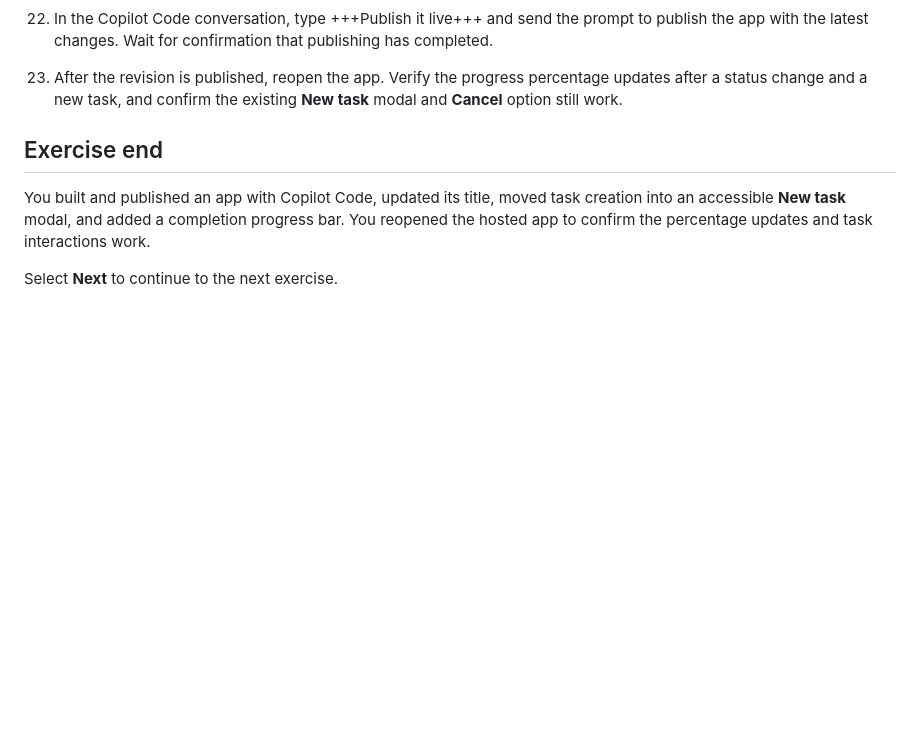
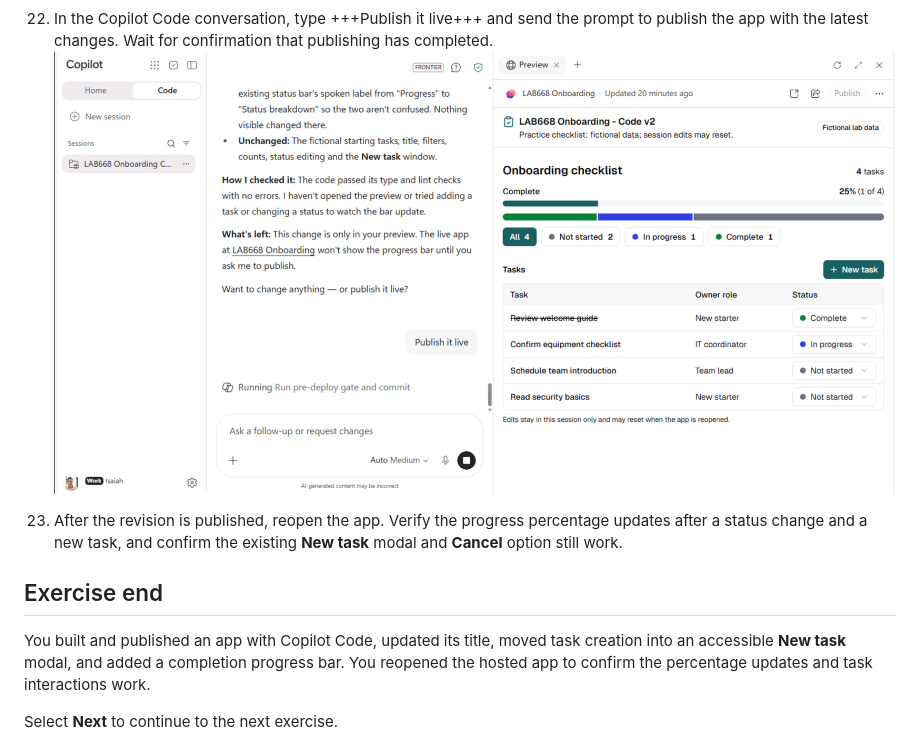
Before and after one commit to microsoft/ignite26-LAB668, a Markdown page: instructions/02-exercise-1-copilot-code.md, the part around the change. Drawn GitHub-style; pictures changed too: img/01.14-publish-progress-revision.png (added); blank space fills up the shorter version.

Commit message:
Illustrate publishing the progress revision (#58)
* Update Exercise 1 for Copilot Code

* Update Exercise 1 preview instructions

* Remove replaced Exercise 1 screenshots

* Update Exercise 1 task preview flow

* Document Publish and Open app steps in Exercise 1

* Refine Exercise 1 publishing and list formatting

* Update Exercise 1 published app screenshots and wording

* Add Exercise 1 completion progress screenshot

* Publish progress-bar revision before final app verification

* Illustrate publishing the progress revision

---------

Co-authored-by: Daniel Laskewitz <daniel.laskewitz@microsoft.com>

```diff
--- a/instructions/02-exercise-1-copilot-code.md
+++ b/instructions/02-exercise-1-copilot-code.md
@@ -154,6 +154,8 @@ Build, publish, and then revise the same app in this exercise.
     ![Completion progress bar showing 25 percent with one of four tasks complete](../img/01.13-completion-progress-bar.png)
 
 1. In the Copilot Code conversation, type +++Publish it live+++ and send the prompt to publish the app with the latest changes. Wait for confirmation that publishing has completed.
+    ![Publish it live prompt sent in the Copilot Code conversation](../img/01.14-publish-progress-revision.png)
+
 1. After the revision is published, reopen the app. Verify the progress percentage updates after a status change and a new task, and confirm the existing **New task** modal and **Cancel** option still work.
 
 ## Exercise end
```
